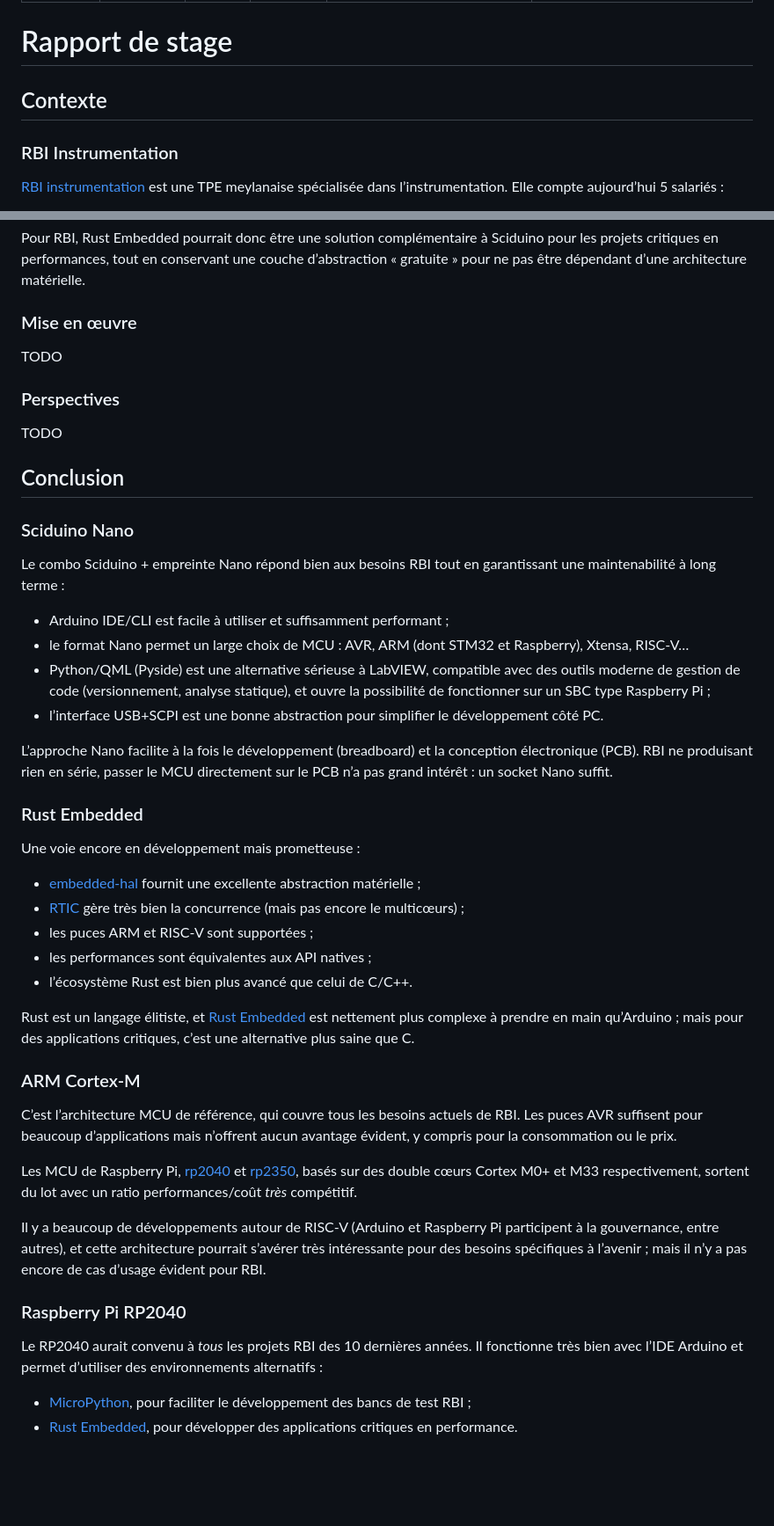
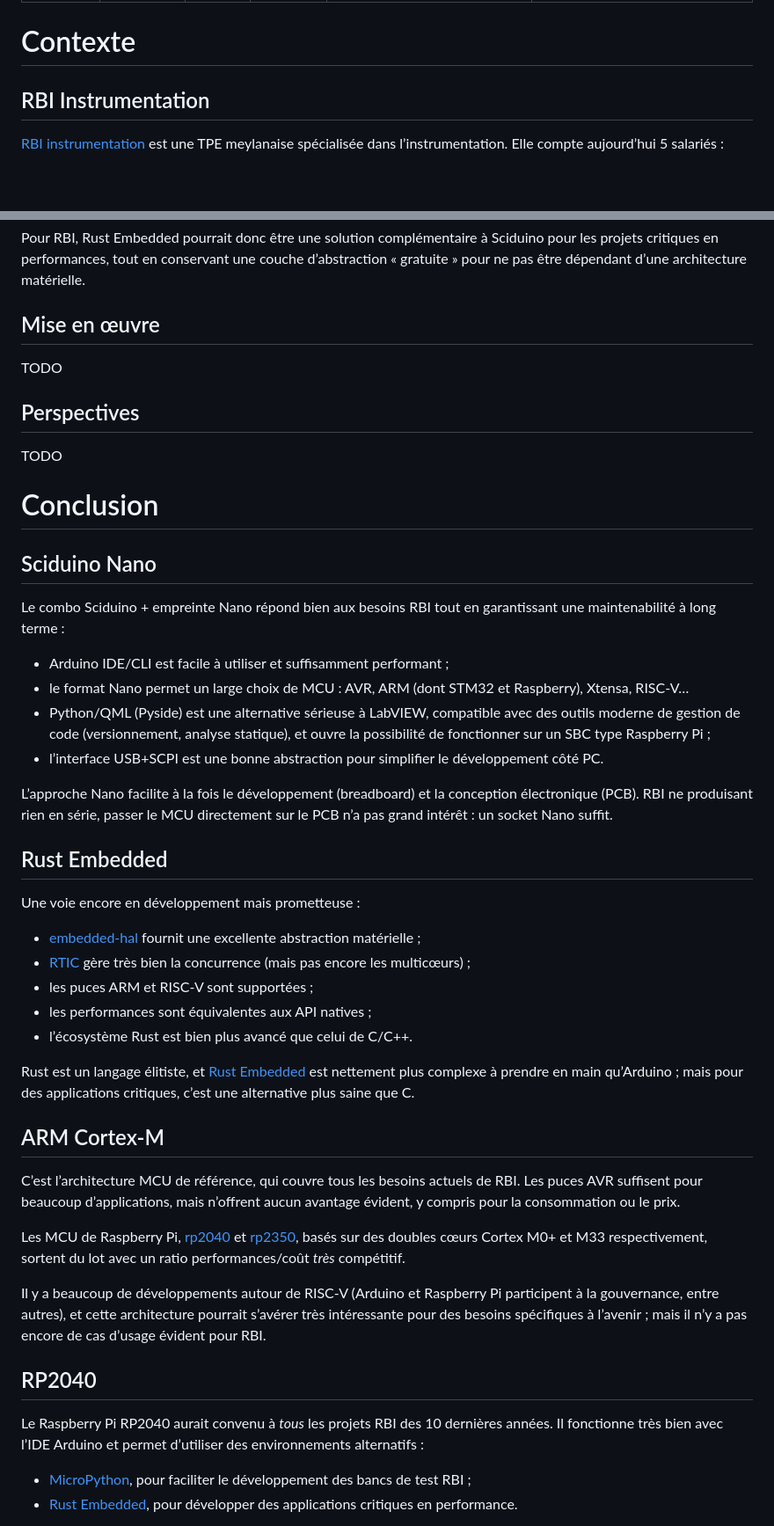
Before and after one commit to Nuclear-Squid/Sciduino, a Markdown page: doc/polytech.grenoble-inp.fr/README.md, 2 parts joined by grey strips. Shown: that part at 88% size. Rendered like a GitHub page; blank space fills up the shorter version.

```diff
--- a/doc/polytech.grenoble-inp.fr/README.md
+++ b/doc/polytech.grenoble-inp.fr/README.md
@@ -7,11 +7,9 @@ abstract: "Pour réduire la dépendance de RBI aux produits National Instruments
 confidentiality: "Ce document est la propriété de Société Nouvelle RBI, 53 chemin du vieux Chêne 38240 MEYLAN. Il est remis à titre strictement confidentiel. Il ne peut être reproduit, ni communiqué sans son autorisation expresse."
 ---
 
-# Rapport de stage
+# Contexte
 
-## Contexte
-
-### RBI Instrumentation
+## RBI Instrumentation
 
 [RBI instrumentation](https://rbi-instrumentation.com) est une TPE meylanaise spécialisée dans l’instrumentation. Elle compte aujourd’hui 5 salariés :
 
@@ -505,15 +503,15 @@ Pour RBI, Rust Embedded pourrait donc être une solution complémentaire à Scid
 [embedded-hal]:  https://github.com/rust-embedded/embedded-hal
 [rtic]:          https://rtic.rs/2/book/en/
 
-### Mise en œuvre
+## Mise en œuvre
 TODO
 
-### Perspectives
+## Perspectives
 TODO
 
-## Conclusion
+# Conclusion
 
-### Sciduino Nano
+## Sciduino Nano
 
 Le combo Sciduino + empreinte Nano répond bien aux besoins RBI tout en garantissant une maintenabilité à long terme :
 
@@ -524,29 +522,29 @@ Le combo Sciduino + empreinte Nano répond bien aux besoins RBI tout en garantis
 
 L’approche Nano facilite à la fois le développement (breadboard) et la conception électronique (PCB). RBI ne produisant rien en série, passer le MCU directement sur le PCB n’a pas grand intérêt : un socket Nano suffit.
 
-### Rust Embedded
+## Rust Embedded
 
 Une voie encore en développement mais prometteuse :
 
 - [embedded-hal] fournit une excellente abstraction matérielle ;
-- [RTIC] gère très bien la concurrence (mais pas encore le multicœurs) ;
+- [RTIC] gère très bien la concurrence (mais pas encore les multicœurs) ;
 - les puces ARM et RISC-V sont supportées ;
 - les performances sont équivalentes aux API natives ;
 - l’écosystème Rust est bien plus avancé que celui de C/C++.
 
 Rust est un langage élitiste, et [Rust Embedded] est nettement plus complexe à prendre en main qu’Arduino ; mais pour des applications critiques, c’est une alternative plus saine que C.
 
-### ARM Cortex‑M
+## ARM Cortex‑M
 
-C’est l’architecture MCU de référence, qui couvre tous les besoins actuels de RBI. Les puces AVR suffisent pour beaucoup d’applications mais n’offrent aucun avantage évident, y compris pour la consommation ou le prix.
+C’est l’architecture MCU de référence, qui couvre tous les besoins actuels de RBI. Les puces AVR suffisent pour beaucoup d’applications, mais n’offrent aucun avantage évident, y compris pour la consommation ou le prix.
 
-Les MCU de Raspberry Pi, [rp2040] et [rp2350], basés sur des double cœurs Cortex M0+ et M33 respectivement, sortent du lot avec un ratio performances/coût *très* compétitif.
+Les MCU de Raspberry Pi, [rp2040] et [rp2350], basés sur des doubles cœurs Cortex M0+ et M33 respectivement, sortent du lot avec un ratio performances/coût *très* compétitif.
 
 Il y a beaucoup de développements autour de RISC‑V (Arduino et Raspberry Pi participent à la gouvernance, entre autres), et cette architecture pourrait s’avérer très intéressante pour des besoins spécifiques à l’avenir ; mais il n’y a pas encore de cas d’usage évident pour RBI.
 
-### Raspberry Pi RP2040
+## RP2040
 
-Le RP2040 aurait convenu à *tous* les projets RBI des 10 dernières années. Il fonctionne très bien avec l’IDE Arduino et permet d’utiliser des environnements alternatifs :
+Le Raspberry Pi RP2040 aurait convenu à *tous* les projets RBI des 10 dernières années. Il fonctionne très bien avec l’IDE Arduino et permet d’utiliser des environnements alternatifs :
 
 - [MicroPython], pour faciliter le développement des bancs de test RBI ;
 - [Rust Embedded], pour développer des applications critiques en performance.
```
Also changed, not shown: other parts of doc/polytech.grenoble-inp.fr/README.md (+26 -26 lines).
